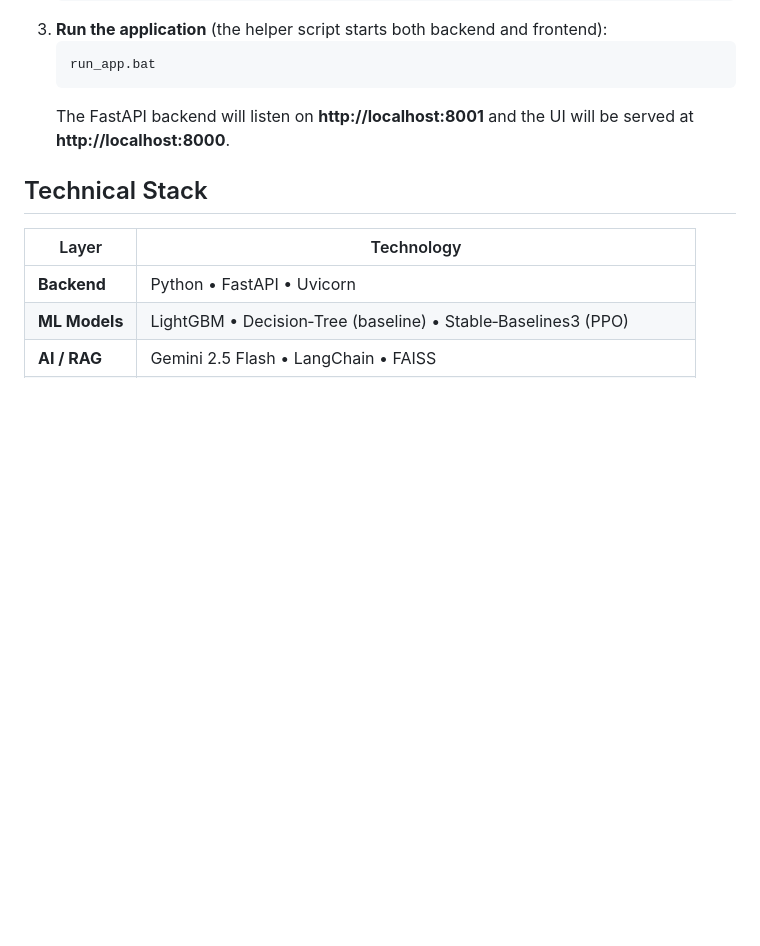
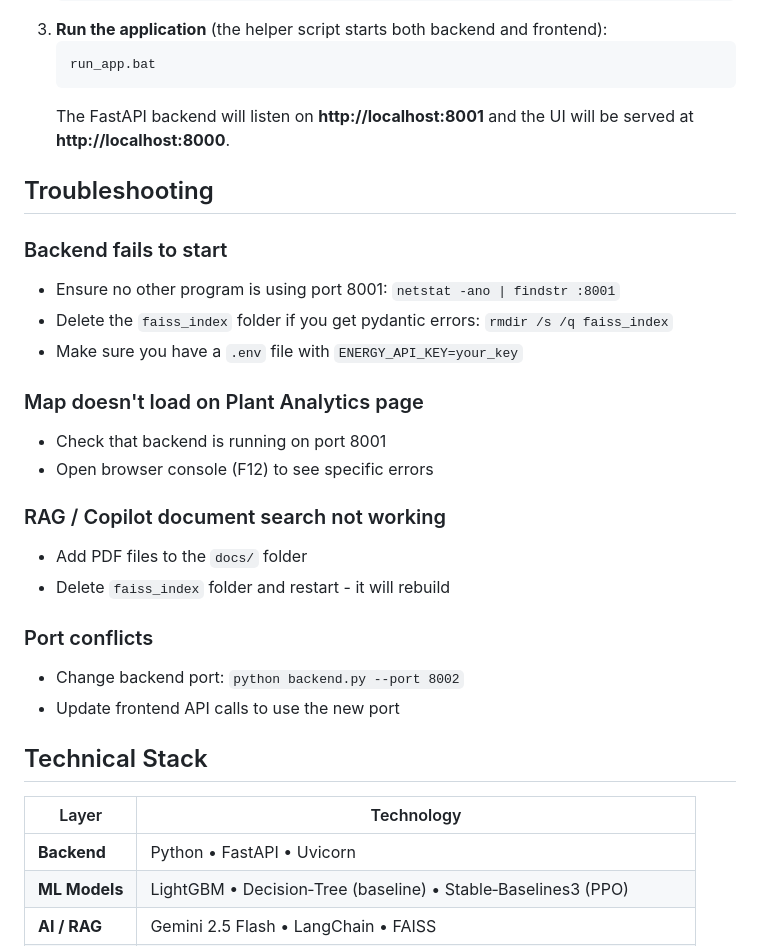
Before and after one commit to deeps-pixel/Probabilistic-Forecasting-of-Total-Electricity-Generation-for-Sri-Lanka-s-National-Grid, a Markdown page: README.md, the part around the change. Drawn GitHub-style; blank space fills up the shorter version.

Commit message:
Add troubleshooting section to README
Added troubleshooting section for common issues.

````diff
--- a/README.md
+++ b/README.md
@@ -22,6 +22,25 @@ This project combines historical CEB operational reports, NASA‑POWER weather d
    run_app.bat
    ```
    The FastAPI backend will listen on **http://localhost:8001** and the UI will be served at **http://localhost:8000**.
+
+## Troubleshooting
+
+### Backend fails to start
+- Ensure no other program is using port 8001: `netstat -ano | findstr :8001`
+- Delete the `faiss_index` folder if you get pydantic errors: `rmdir /s /q faiss_index`
+- Make sure you have a `.env` file with `ENERGY_API_KEY=your_key`
+
+### Map doesn't load on Plant Analytics page
+- Check that backend is running on port 8001
+- Open browser console (F12) to see specific errors
+
+### RAG / Copilot document search not working
+- Add PDF files to the `docs/` folder
+- Delete `faiss_index` folder and restart - it will rebuild
+
+### Port conflicts
+- Change backend port: `python backend.py --port 8002`
+- Update frontend API calls to use the new port
 
 ## Technical Stack
 | Layer | Technology |
````
